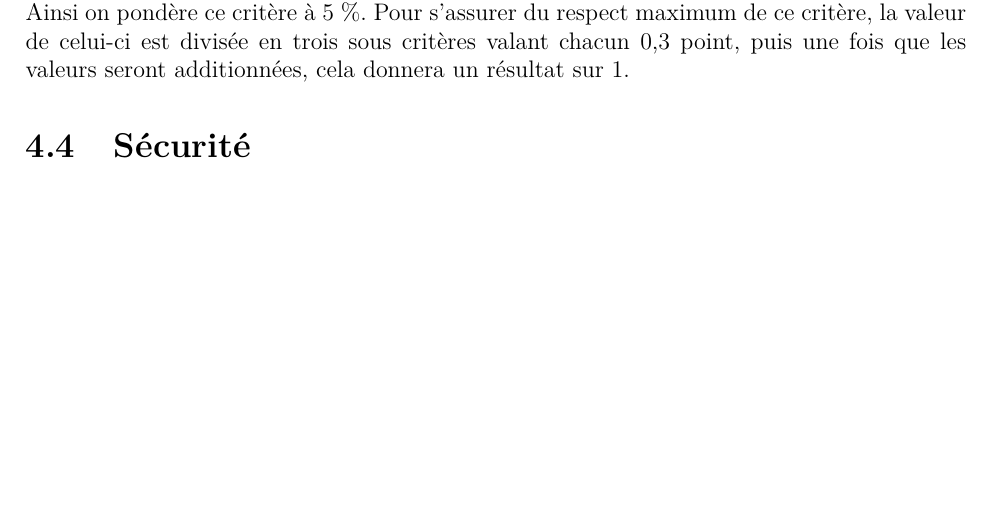
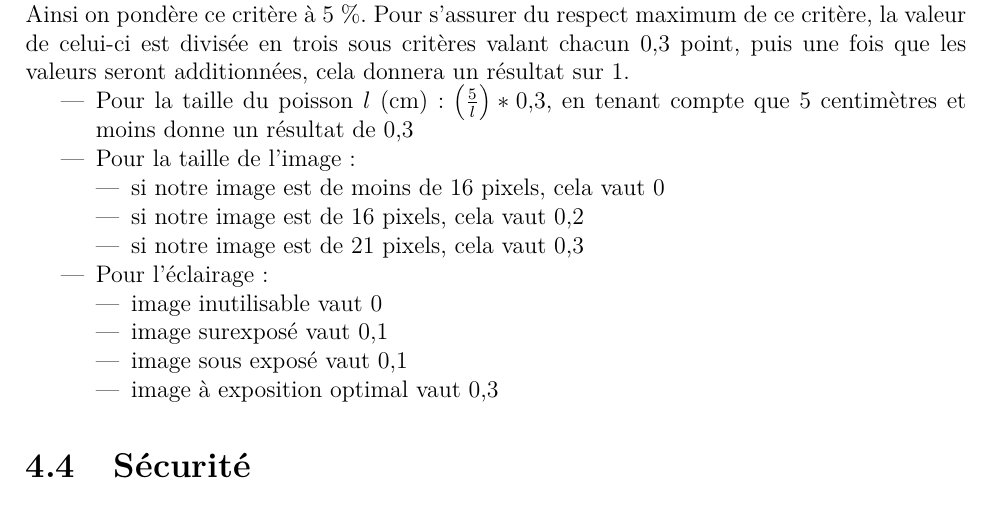
Before and after one commit to Vinccool96/Desing1, a LaTeX document (Rapport/Rapport.tex, which reads Rapport/tex/cahier_des_charges/prise_donnees/capteur.tex): part of page 16 of 21, cut so that both start at the same text, the shorter picture padded with empty space. Compiled offline with pdfLaTeX.

Commit message:
fin prise de donnée

```diff
--- a/Rapport/tex/cahier_des_charges/prise_donnees/capteur.tex
+++ b/Rapport/tex/cahier_des_charges/prise_donnees/capteur.tex
@@ -11,3 +11,21 @@ Pour se faire, il faut que notre capteur produise une lumière suffisante à des
 Il faut donc tenir compte de la relation inverse de la luminosité en fonction de la distance de la source.
 Ce critère est important, car c’est celui qui assure la prise de photo qui est au cœur du projet. Ainsi on pondère ce critère à 5~\%.
 Pour s’assurer du respect maximum de ce critère, la valeur de celui-ci est divisée en trois sous critères valant chacun 0,3 point, puis une fois que les valeurs seront additionnées, cela donnera un résultat sur 1.
+
+\begin{itemize}
+	\item Pour la taille du poisson $l$ (cm) : $\left(\frac{5}{l}\right) * 0,3$, en tenant compte que 5 centimètres et moins donne un résultat de 0,3
+
+	\item Pour la taille de l’image:
+	\begin{itemize}
+		\item si notre image est de moins de 16 pixels, cela vaut 0
+		\item si notre image est de 16 pixels, cela vaut 0,2
+		\item si notre image est de 21 pixels, cela vaut 0,3
+	\end{itemize}
+	\item Pour l’éclairage:
+	\begin{itemize}
+		\item image inutilisable vaut 0
+		\item image surexposé vaut 0,1
+		\item image sous exposé vaut 0,1
+		\item image à exposition optimal vaut 0,3
+	\end{itemize}
+\end{itemize}
```
